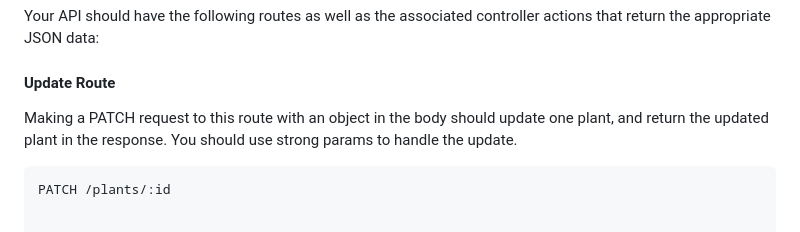
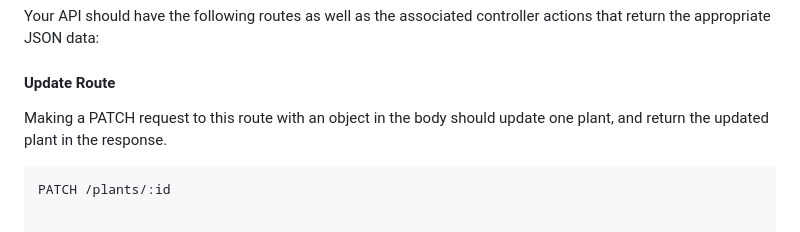
Before and after one commit to learn-co-curriculum/python-p4-flask-restful-crud-lab, a Markdown page: README.md, the part around one of its changes. GitHub-like rendering.

Commit message:
remove strong params

````diff
--- a/README.md
+++ b/README.md
@@ -83,9 +83,8 @@ actions that return the appropriate JSON data:
 
 #### Update Route
 
-Making a PATCH request to this route with an object in the body should update one
-plant, and return the updated plant in the response. You should use strong
-params to handle the update.
+Making a PATCH request to this route with an object in the body should update
+one plant, and return the updated plant in the response.
 
 ```txt
 PATCH /plants/:id
````
Also changed, not shown: other parts of README.md (+6 -6 lines).
